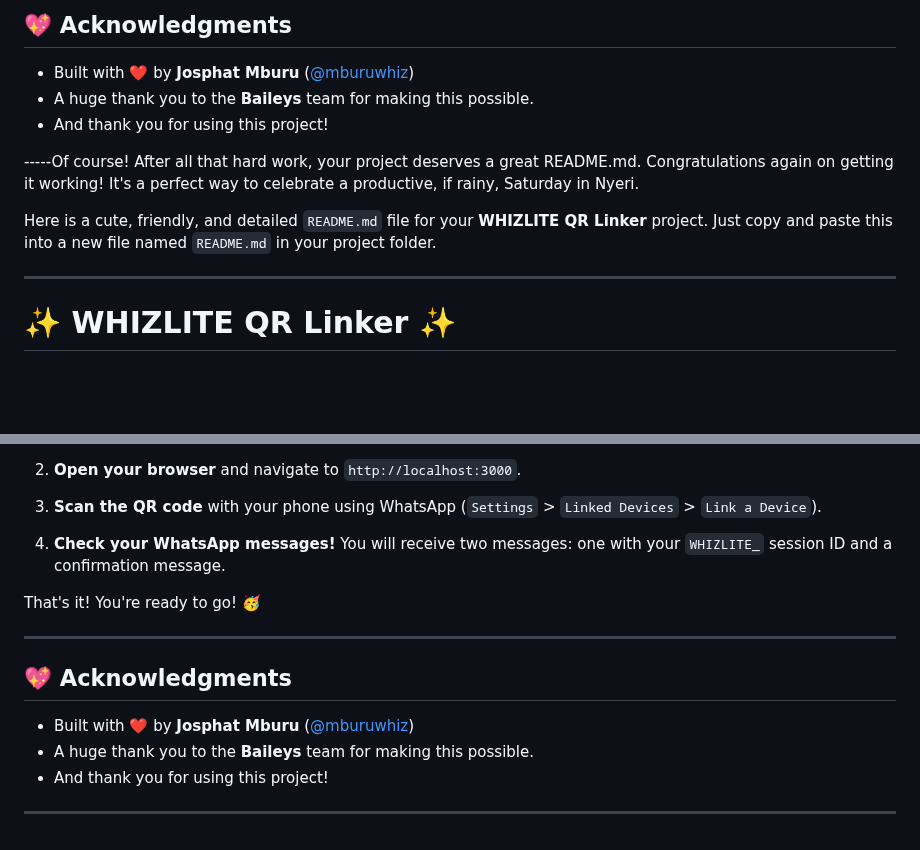
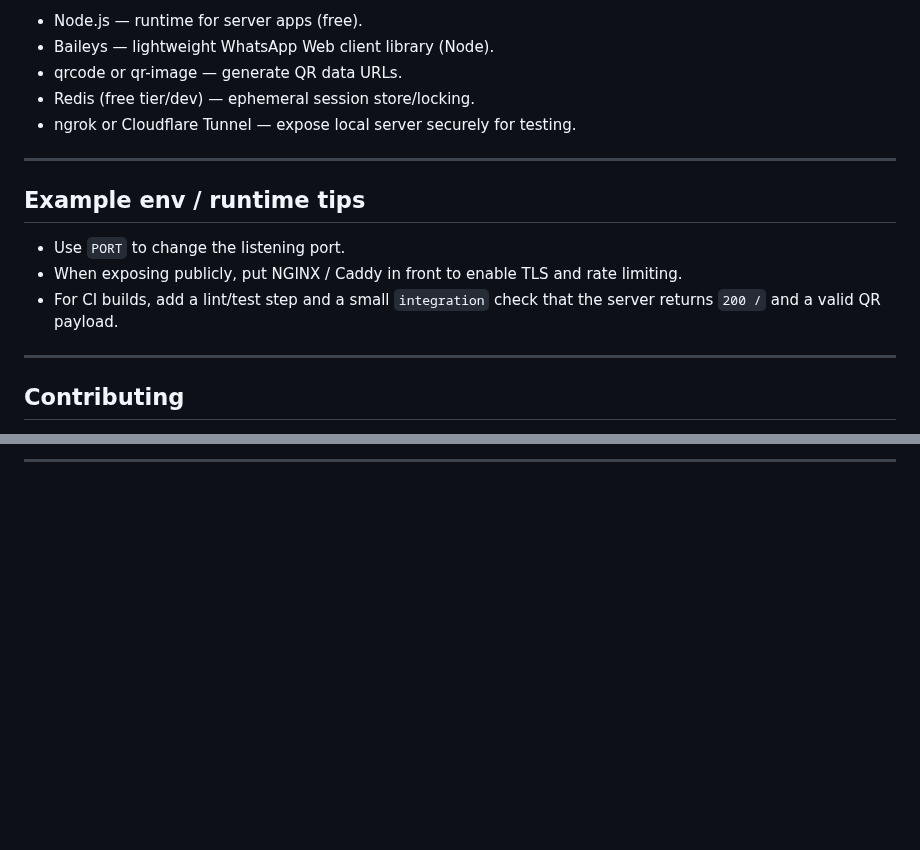
Before and after one commit to mburuwhiz/WHIZLITE-PAIR, a Markdown page: README.md, 2 parts joined by grey strips. GitHub-like rendering; blank space fills up the shorter version.

```diff
--- a/README.md
+++ b/README.md
@@ -97,15 +126,19 @@ That's it\! You're ready to go\! 🥳
 
-## 💖 Acknowledgments
+* Node.js — runtime for server apps (free).
+* Baileys — lightweight WhatsApp Web client library (Node).
+* qrcode or qr-image — generate QR data URLs.
+* Redis (free tier/dev) — ephemeral session store/locking.
+* ngrok or Cloudflare Tunnel — expose local server securely for testing.
 
-  * Built with ❤️ by **Josphat Mburu** ([@mburuwhiz](https://www.google.com/search?q=https://github.com/mburuwhiz))
-  * A huge thank you to the **Baileys** team for making this possible.
-  * And thank you for using this project\!
+---
 
------Of course\! After all that hard work, your project deserves a great README.md. Congratulations again on getting it working\! It's a perfect way to celebrate a productive, if rainy, Saturday in Nyeri.
+## Example env / runtime tips
 
-Here is a cute, friendly, and detailed `README.md` file for your **WHIZLITE QR Linker** project. Just copy and paste this into a new file named `README.md` in your project folder.
+* Use `PORT` to change the listening port.
+* When exposing publicly, put NGINX / Caddy in front to enable TLS and rate limiting.
+* For CI builds, add a lint/test step and a small `integration` check that the server returns `200 /` and a valid QR payload.
 
------
+---
 
-# ✨ WHIZLITE QR Linker ✨
+## Contributing
 
@@ -195,17 +167 @@ Now for the fun part\!
-2.  **Open your browser** and navigate to `http://localhost:3000`.
-
-3.  **Scan the QR code** with your phone using WhatsApp (`Settings` \> `Linked Devices` \> `Link a Device`).
-
-4.  **Check your WhatsApp messages\!** You will receive two messages: one with your `WHIZLITE_` session ID and a confirmation message.
-
-That's it\! You're ready to go\! 🥳
-
------
-
-## 💖 Acknowledgments
-
-  * Built with ❤️ by **Josphat Mburu** ([@mburuwhiz](https://www.google.com/search?q=https://github.com/mburuwhiz))
-  * A huge thank you to the **Baileys** team for making this possible.
-  * And thank you for using this project\!
-
------
+---
```
Also changed, not shown: other parts of README.md (+107 -139 lines).
